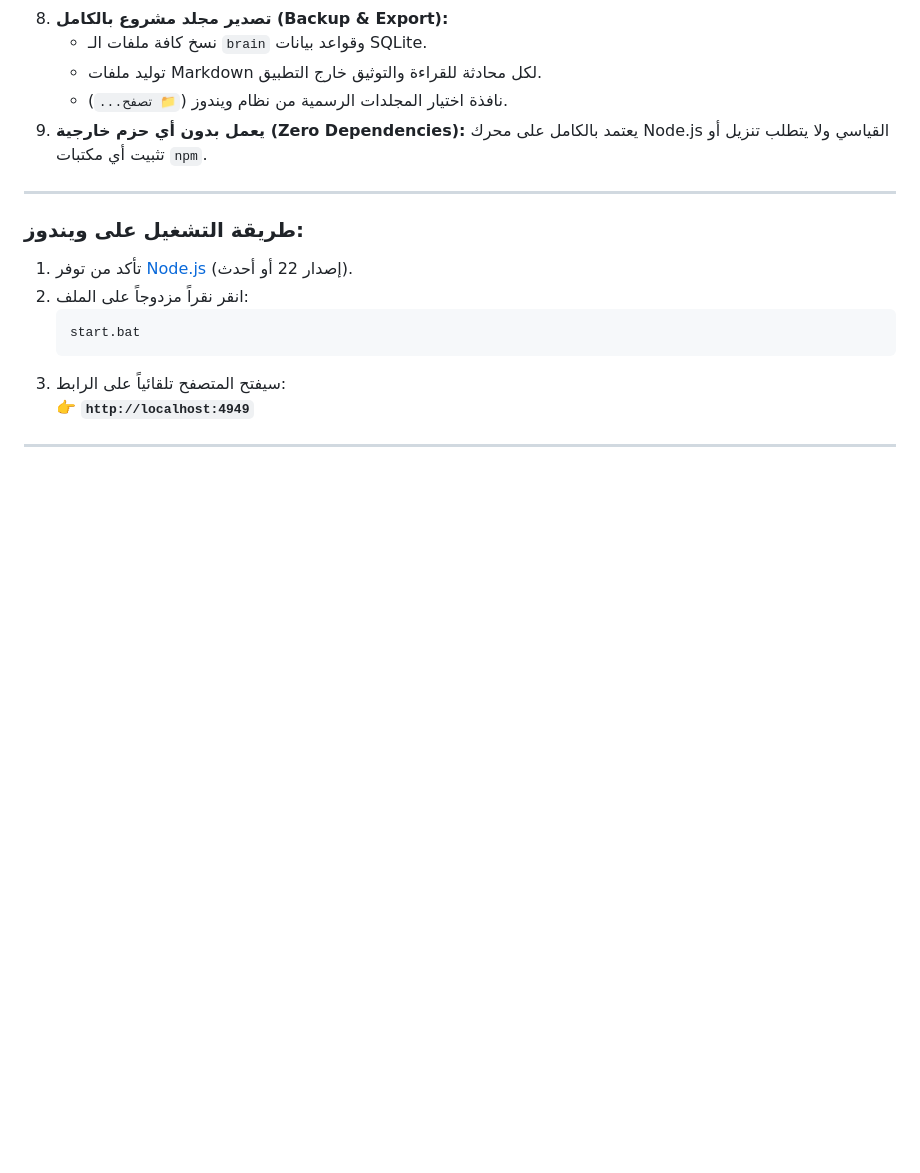
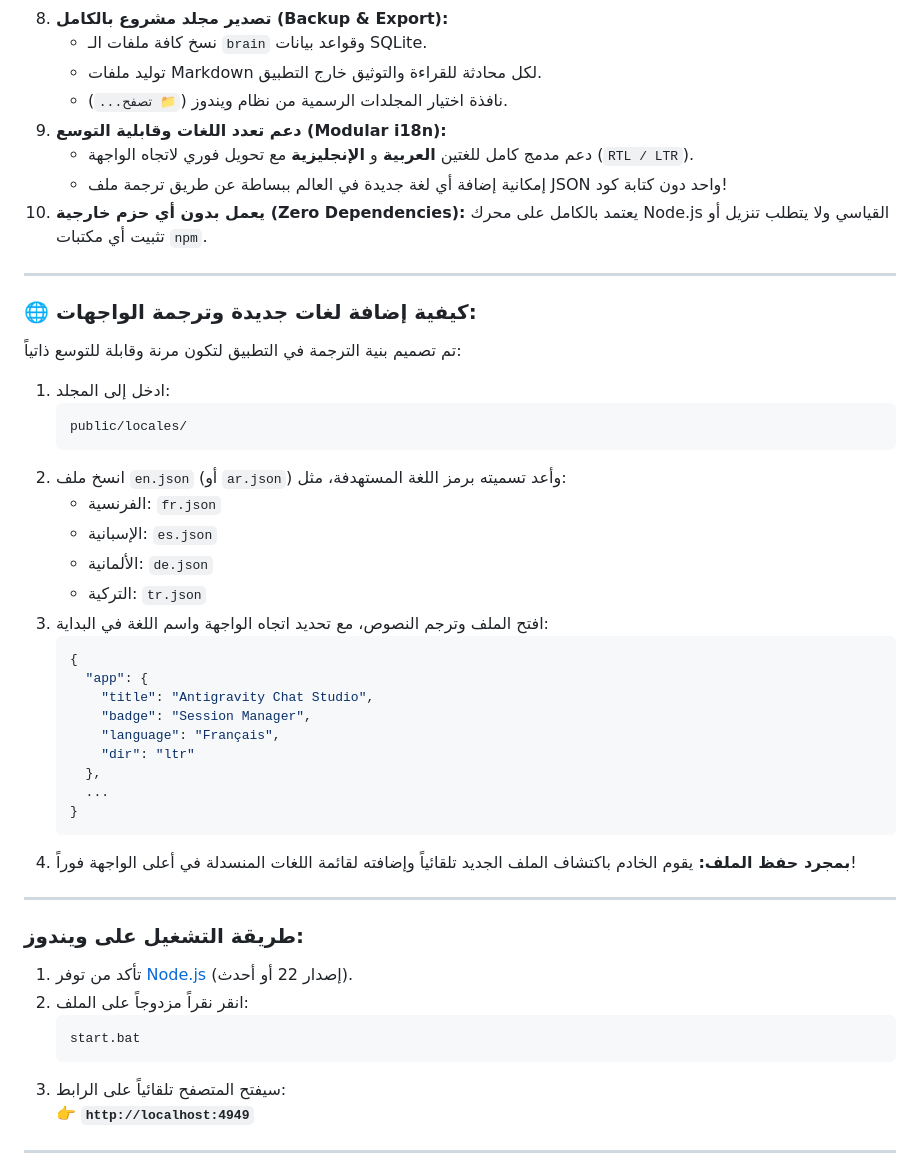
Before and after one commit to khallafsayed/antigravity-chat-browser, a Markdown page: README.md, the part around the change. GitHub-like rendering; blank space fills up the shorter version.

Commit message:
docs: add Arabic guide for adding new languages and translating UI

````diff
--- a/README.md
+++ b/README.md
@@ -139,7 +139,38 @@ antigravity-chat-browser/
    - نسخ كافة ملفات الـ `brain` وقواعد بيانات SQLite.
    - توليد ملفات Markdown لكل محادثة للقراءة والتوثيق خارج التطبيق.
    - نافذة اختيار المجلدات الرسمية من نظام ويندوز (`📁 تصفح...`).
-9. **يعمل بدون أي حزم خارجية (Zero Dependencies):** يعتمد بالكامل على محرك Node.js القياسي ولا يتطلب تنزيل أو تثبيت أي مكتبات `npm`.
+9. **دعم تعدد اللغات وقابلية التوسع (Modular i18n):**
+   - دعم مدمج كامل للغتين **العربية** و **الإنجليزية** مع تحويل فوري لاتجاه الواجهة (`RTL / LTR`).
+   - إمكانية إضافة أي لغة جديدة في العالم ببساطة عن طريق ترجمة ملف JSON واحد دون كتابة كود!
+10. **يعمل بدون أي حزم خارجية (Zero Dependencies):** يعتمد بالكامل على محرك Node.js القياسي ولا يتطلب تنزيل أو تثبيت أي مكتبات `npm`.
+
+---
+
+### 🌐 كيفية إضافة لغات جديدة وترجمة الواجهات:
+تم تصميم بنية الترجمة في التطبيق لتكون مرنة وقابلة للتوسع ذاتياً:
+
+1. ادخل إلى المجلد:
+   ```text
+   public/locales/
+   ```
+2. انسخ ملف `en.json` (أو `ar.json`) وأعد تسميته برمز اللغة المستهدفة، مثل:
+   - الفرنسية: `fr.json`
+   - الإسبانية: `es.json`
+   - الألمانية: `de.json`
+   - التركية: `tr.json`
+3. افتح الملف وترجم النصوص، مع تحديد اتجاه الواجهة واسم اللغة في البداية:
+   ```json
+   {
+     "app": {
+       "title": "Antigravity Chat Studio",
+       "badge": "Session Manager",
+       "language": "Français",
+       "dir": "ltr"
+     },
+     ...
+   }
+   ```
+4. **بمجرد حفظ الملف:** يقوم الخادم باكتشاف الملف الجديد تلقائياً وإضافته لقائمة اللغات المنسدلة في أعلى الواجهة فوراً!
 
 ---
 
````
